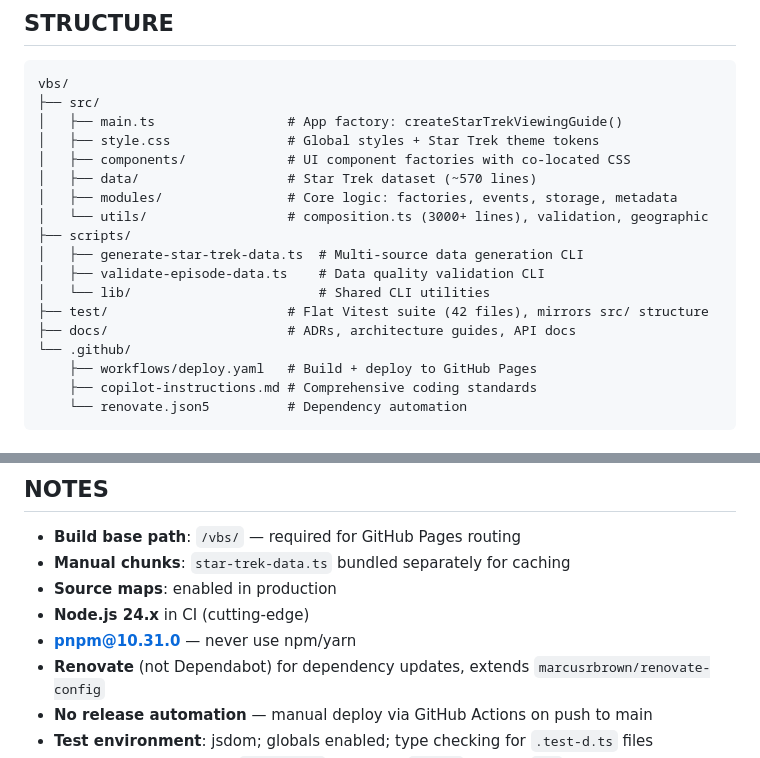
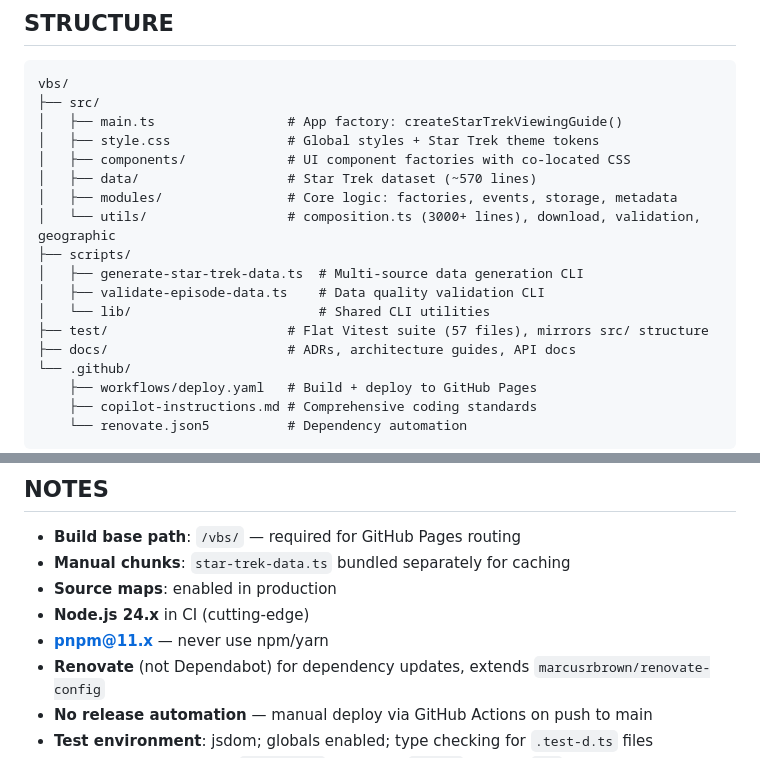
Before and after one commit to marcusrbrown/vbs, a Markdown page: AGENTS.md, 2 parts joined by grey strips. Drawn GitHub-style.

Commit message:
docs(agents): fix root AGENTS.md drift — utils listing, test count, pnpm version (#645)

```diff
--- a/AGENTS.md
+++ b/AGENTS.md
@@ -16,12 +16,12 @@ vbs/
 │   ├── components/             # UI component factories with co-located CSS
 │   ├── data/                   # Star Trek dataset (~570 lines)
 │   ├── modules/                # Core logic: factories, events, storage, metadata
-│   └── utils/                  # composition.ts (3000+ lines), validation, geographic
+│   └── utils/                  # composition.ts (3000+ lines), download, validation, geographic
 ├── scripts/
 │   ├── generate-star-trek-data.ts  # Multi-source data generation CLI
 │   ├── validate-episode-data.ts    # Data quality validation CLI
 │   └── lib/                        # Shared CLI utilities
-├── test/                       # Flat Vitest suite (42 files), mirrors src/ structure
+├── test/                       # Flat Vitest suite (57 files), mirrors src/ structure
 ├── docs/                       # ADRs, architecture guides, API docs
 └── .github/
     ├── workflows/deploy.yaml   # Build + deploy to GitHub Pages
@@ -93,7 +93,7 @@ pnpm exec jiti scripts/validate-episode-data.ts
 - **Manual chunks**: `star-trek-data.ts` bundled separately for caching
 - **Source maps**: enabled in production
 - **Node.js 24.x** in CI (cutting-edge)
-- **pnpm@10.31.0** — never use npm/yarn
+- **pnpm@11.x** — never use npm/yarn
 - **Renovate** (not Dependabot) for dependency updates, extends `marcusrbrown/renovate-config`
 - **No release automation** — manual deploy via GitHub Actions on push to main
 - **Test environment**: jsdom; globals enabled; type checking for `.test-d.ts` files
```
